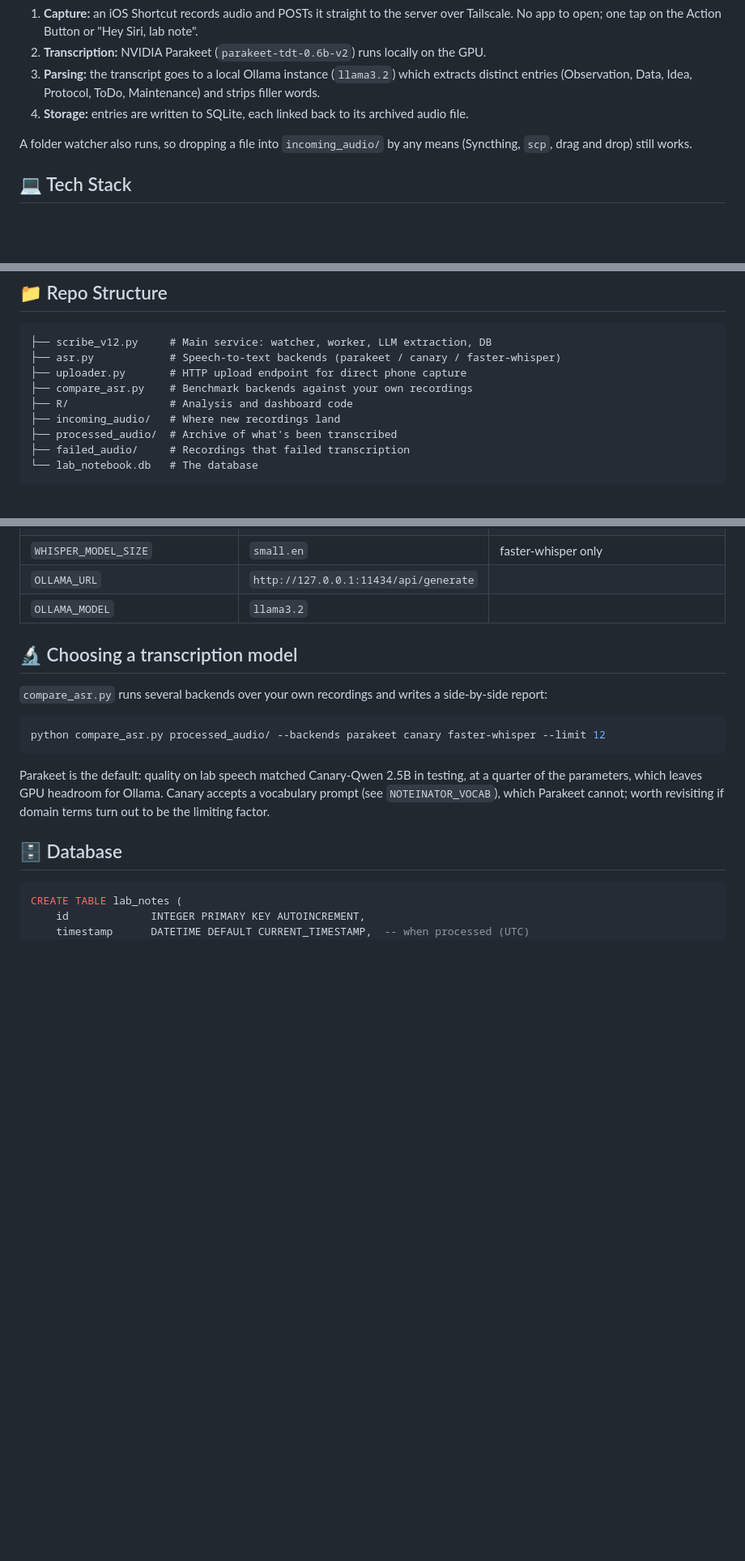
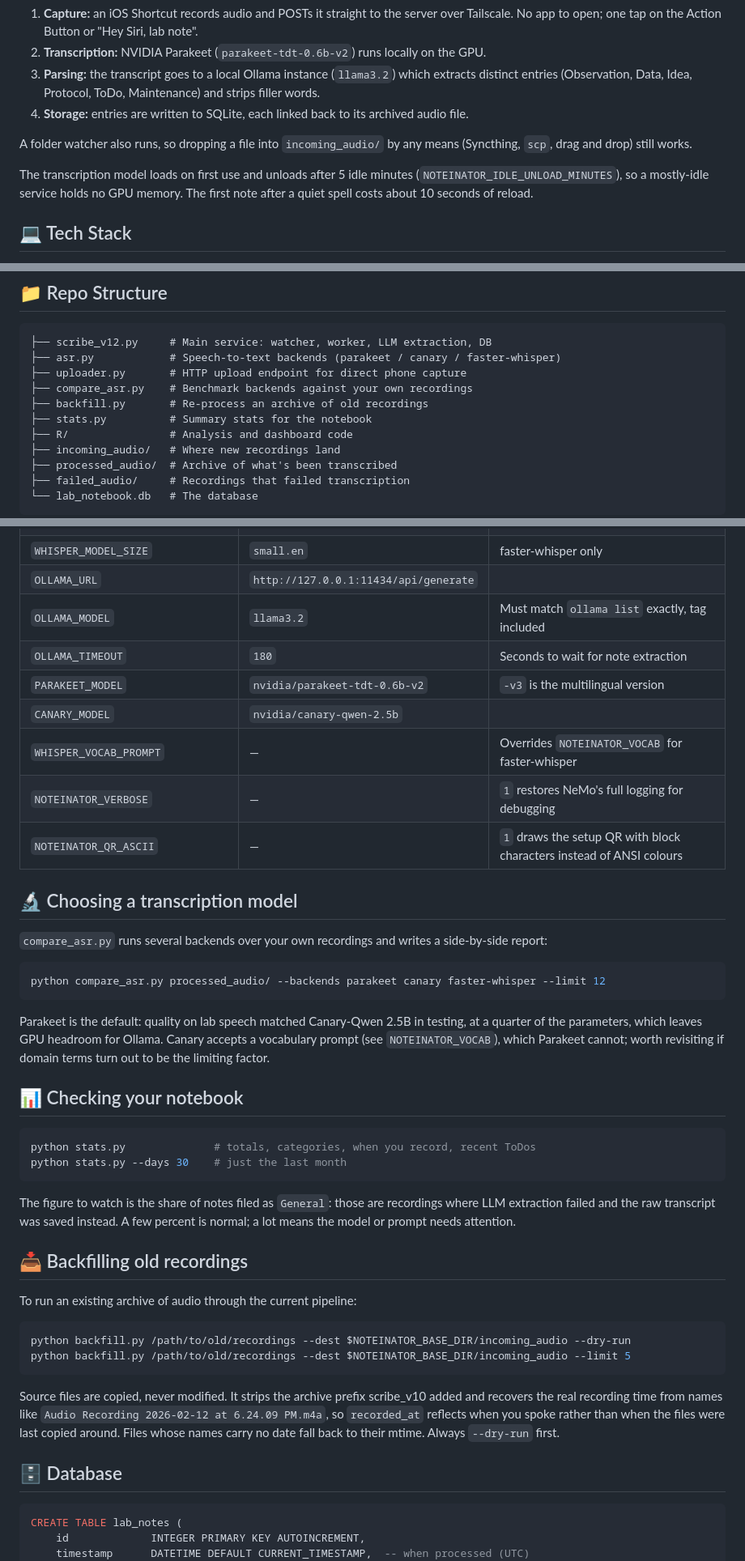
Before and after one commit to ckangas2/noteinator, a Markdown page: README.md, 3 parts joined by grey strips. Shown at 81% size. Drawn GitHub-style; blank space fills up the shorter version.

Commit message:
v12: direct iOS upload, Parakeet ASR, idle GPU unload

````diff
--- a/README.md
+++ b/README.md
@@ -21,6 +21,10 @@ Noteinator runs as a background service on the lab server:
 
 A folder watcher also runs, so dropping a file into `incoming_audio/` by any means (Syncthing, `scp`, drag and drop) still works.
 
+The transcription model loads on first use and unloads after 5 idle minutes
+(`NOTEINATOR_IDLE_UNLOAD_MINUTES`), so a mostly-idle service holds no GPU memory. The
+first note after a quiet spell costs about 10 seconds of reload.
+
 ## 💻 Tech Stack
 
 - **Transcription:** `parakeet-tdt-0.6b-v2` via NeMo (swappable: Canary-Qwen 2.5B or faster-whisper)
@@ -36,6 +40,8 @@ A folder watcher also runs, so dropping a file into `incoming_audio/` by any mea
 ├── asr.py            # Speech-to-text backends (parakeet / canary / faster-whisper)
 ├── uploader.py       # HTTP upload endpoint for direct phone capture
 ├── compare_asr.py    # Benchmark backends against your own recordings
+├── backfill.py       # Re-process an archive of old recordings
+├── stats.py          # Summary stats for the notebook
 ├── R/                # Analysis and dashboard code
 ├── incoming_audio/   # Where new recordings land
 ├── processed_audio/  # Archive of what's been transcribed
@@ -142,7 +148,13 @@ still accepted and is the better choice if you ever expose this beyond Tailscale
 | `NOTEINATOR_VOCAB` | — | Domain terms; used by `canary` and `faster-whisper` only (Parakeet has no prompt input) |
 | `WHISPER_MODEL_SIZE` | `small.en` | faster-whisper only |
 | `OLLAMA_URL` | `http://127.0.0.1:11434/api/generate` | |
-| `OLLAMA_MODEL` | `llama3.2` | |
+| `OLLAMA_MODEL` | `llama3.2` | Must match `ollama list` exactly, tag included |
+| `OLLAMA_TIMEOUT` | `180` | Seconds to wait for note extraction |
+| `PARAKEET_MODEL` | `nvidia/parakeet-tdt-0.6b-v2` | `-v3` is the multilingual version |
+| `CANARY_MODEL` | `nvidia/canary-qwen-2.5b` | |
+| `WHISPER_VOCAB_PROMPT` | — | Overrides `NOTEINATOR_VOCAB` for faster-whisper |
+| `NOTEINATOR_VERBOSE` | — | `1` restores NeMo's full logging for debugging |
+| `NOTEINATOR_QR_ASCII` | — | `1` draws the setup QR with block characters instead of ANSI colours |
 
 ## 🔬 Choosing a transcription model
 
@@ -153,6 +165,32 @@ python compare_asr.py processed_audio/ --backends parakeet canary faster-whisper
 ```
 
 Parakeet is the default: quality on lab speech matched Canary-Qwen 2.5B in testing, at a quarter of the parameters, which leaves GPU headroom for Ollama. Canary accepts a vocabulary prompt (see `NOTEINATOR_VOCAB`), which Parakeet cannot; worth revisiting if domain terms turn out to be the limiting factor.
+
+## 📊 Checking your notebook
+
+```bash
+python stats.py              # totals, categories, when you record, recent ToDos
+python stats.py --days 30    # just the last month
+```
+
+The figure to watch is the share of notes filed as `General`: those are recordings
+where LLM extraction failed and the raw transcript was saved instead. A few percent is
+normal; a lot means the model or prompt needs attention.
+
+## 📥 Backfilling old recordings
+
+To run an existing archive of audio through the current pipeline:
+
+```bash
+python backfill.py /path/to/old/recordings --dest $NOTEINATOR_BASE_DIR/incoming_audio --dry-run
+python backfill.py /path/to/old/recordings --dest $NOTEINATOR_BASE_DIR/incoming_audio --limit 5
+```
+
+Source files are copied, never modified. It strips the archive prefix scribe_v10 added
+and recovers the real recording time from names like
+`Audio Recording 2026-02-12 at 6.24.09 PM.m4a`, so `recorded_at` reflects when you spoke
+rather than when the files were last copied around. Files whose names carry no date fall
+back to their mtime. Always `--dry-run` first.
 
 ## 🗄️ Database
 
````
